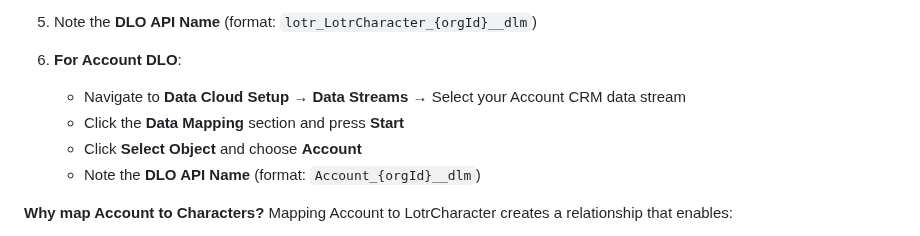
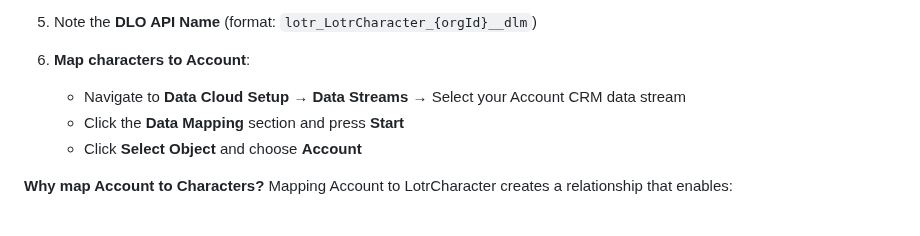
Before and after one commit to daviddarkins-accenture/lotr, a Markdown page: README.md, the part around the change. Drawn GitHub-style.

Commit message:
Update Step 7: Change 'For Account DLO' to 'Map characters to Account' and remove DLO API Name note

```diff
--- a/README.md
+++ b/README.md
@@ -442,11 +442,10 @@ When you deploy a Data Stream, the underlying Data Lake Object (DLO) structure i
 
 5. Note the **DLO API Name** (format: `lotr_LotrCharacter_{orgId}__dlm`)
 
-6. **For Account DLO**:
+6. **Map characters to Account**:
    - Navigate to **Data Cloud Setup** → **Data Streams** → Select your Account CRM data stream
    - Click the **Data Mapping** section and press **Start**
    - Click **Select Object** and choose **Account**
-   - Note the **DLO API Name** (format: `Account_{orgId}__dlm`)
 
 **Why map Account to Characters?**
 Mapping Account to LotrCharacter creates a relationship that enables:
```
